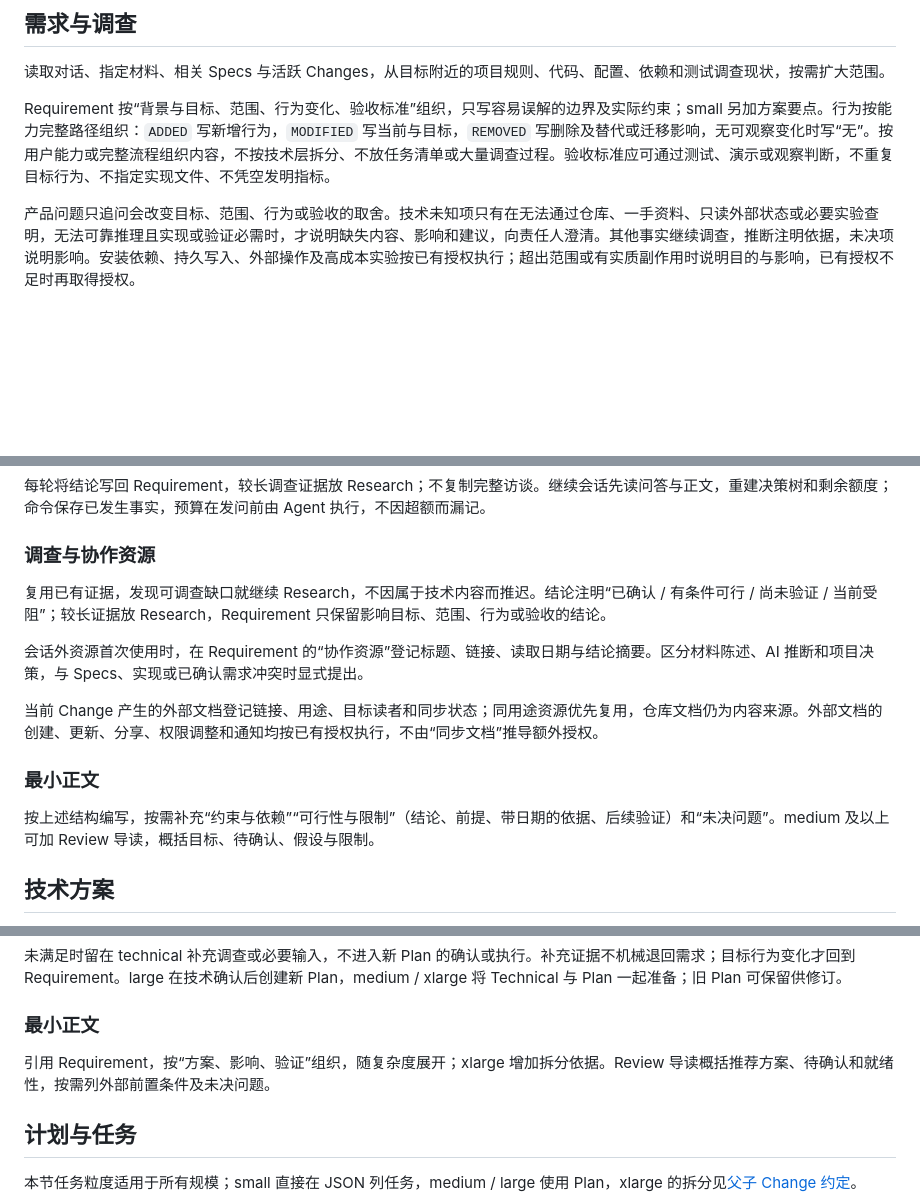
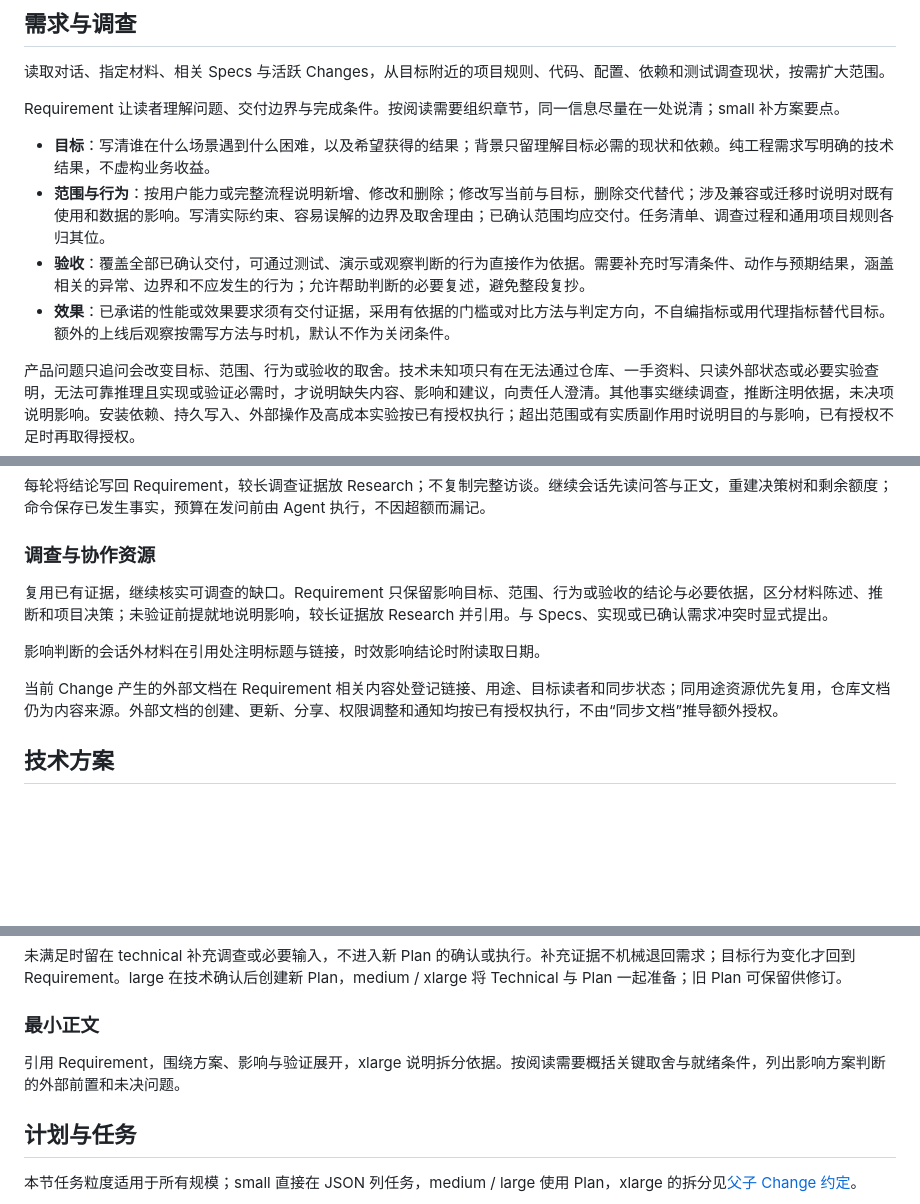
Before and after one commit to iTgo-lyq/spec-trail, a Markdown page: skills/spec-trail/SKILL.md, 3 parts joined by grey strips. GitHub-like rendering; blank space fills up the shorter version.

Commit message:
Sync SpecTrail from open-folio 8137926bfc88
Source: https://github.com/iTgo-lyq/open-folio/commit/8137926bfc8864c11d7538eb4d1b67616cae3852

```diff
--- a/skills/spec-trail/SKILL.md
+++ b/skills/spec-trail/SKILL.md
@@ -251,7 +251,12 @@ small / medium / large 用 `dependsOn` 声明同仓库的前置 Change，在 Req
 
 读取对话、指定材料、相关 Specs 与活跃 Changes，从目标附近的项目规则、代码、配置、依赖和测试调查现状，按需扩大范围。
 
-Requirement 按“背景与目标、范围、行为变化、验收标准”组织，只写容易误解的边界及实际约束；small 另加方案要点。行为按能力完整路径组织：`ADDED` 写新增行为，`MODIFIED` 写当前与目标，`REMOVED` 写删除及替代或迁移影响，无可观察变化时写“无”。按用户能力或完整流程组织内容，不按技术层拆分、不放任务清单或大量调查过程。验收标准应可通过测试、演示或观察判断，不重复目标行为、不指定实现文件、不凭空发明指标。
+Requirement 让读者理解问题、交付边界与完成条件。按阅读需要组织章节，同一信息尽量在一处说清；small 补方案要点。
+
+- **目标**：写清谁在什么场景遇到什么困难，以及希望获得的结果；背景只留理解目标必需的现状和依赖。纯工程需求写明确的技术结果，不虚构业务收益。
+- **范围与行为**：按用户能力或完整流程说明新增、修改和删除；修改写当前与目标，删除交代替代；涉及兼容或迁移时说明对既有使用和数据的影响。写清实际约束、容易误解的边界及取舍理由；已确认范围均应交付。任务清单、调查过程和通用项目规则各归其位。
+- **验收**：覆盖全部已确认交付，可通过测试、演示或观察判断的行为直接作为依据。需要补充时写清条件、动作与预期结果，涵盖相关的异常、边界和不应发生的行为；允许帮助判断的必要复述，避免整段复抄。
+- **效果**：已承诺的性能或效果要求须有交付证据，采用有依据的门槛或对比方法与判定方向，不自编指标或用代理指标替代目标。额外的上线后观察按需写方法与时机，默认不作为关闭条件。
 
 产品问题只追问会改变目标、范围、行为或验收的取舍。技术未知项只有在无法通过仓库、一手资料、只读外部状态或必要实验查明，无法可靠推理且实现或验证必需时，才说明缺失内容、影响和建议，向责任人澄清。其他事实继续调查，推断注明依据，未决项说明影响。安装依赖、持久写入、外部操作及高成本实验按已有授权执行；超出范围或有实质副作用时说明目的与影响，已有授权不足时再取得授权。
 
@@ -298,15 +303,11 @@ Requirement 按“背景与目标、范围、行为变化、验收标准”组
 
 ### 调查与协作资源
 
-复用已有证据，发现可调查缺口就继续 Research，不因属于技术内容而推迟。结论注明“已确认 / 有条件可行 / 尚未验证 / 当前受阻”；较长证据放 Research，Requirement 只保留影响目标、范围、行为或验收的结论。
+复用已有证据，继续核实可调查的缺口。Requirement 只保留影响目标、范围、行为或验收的结论与必要依据，区分材料陈述、推断和项目决策；未验证前提就地说明影响，较长证据放 Research 并引用。与 Specs、实现或已确认需求冲突时显式提出。
 
-会话外资源首次使用时，在 Requirement 的“协作资源”登记标题、链接、读取日期与结论摘要。区分材料陈述、AI 推断和项目决策，与 Specs、实现或已确认需求冲突时显式提出。
+影响判断的会话外材料在引用处注明标题与链接，时效影响结论时附读取日期。
 
-当前 Change 产生的外部文档登记链接、用途、目标读者和同步状态；同用途资源优先复用，仓库文档仍为内容来源。外部文档的创建、更新、分享、权限调整和通知均按已有授权执行，不由“同步文档”推导额外授权。
-
-### 最小正文
-
-按上述结构编写，按需补充“约束与依赖”“可行性与限制”（结论、前提、带日期的依据、后续验证）和“未决问题”。medium 及以上可加 Review 导读，概括目标、待确认、假设与限制。
+当前 Change 产生的外部文档在 Requirement 相关内容处登记链接、用途、目标读者和同步状态；同用途资源优先复用，仓库文档仍为内容来源。外部文档的创建、更新、分享、权限调整和通知均按已有授权执行，不由“同步文档”推导额外授权。
 
 ## 技术方案
 
@@ -330,7 +331,7 @@ Technical 保留方案、关键取舍、依据和验证路径，不写成任务
 
 ### 最小正文
 
-引用 Requirement，按“方案、影响、验证”组织，随复杂度展开；xlarge 增加拆分依据。Review 导读概括推荐方案、待确认和就绪性，按需列外部前置条件及未决问题。
+引用 Requirement，围绕方案、影响与验证展开，xlarge 说明拆分依据。按阅读需要概括关键取舍与就绪条件，列出影响方案判断的外部前置和未决问题。
 
 ## 计划与任务
 
```
Also changed, not shown: other parts of skills/spec-trail/SKILL.md (+1 -1 lines).
